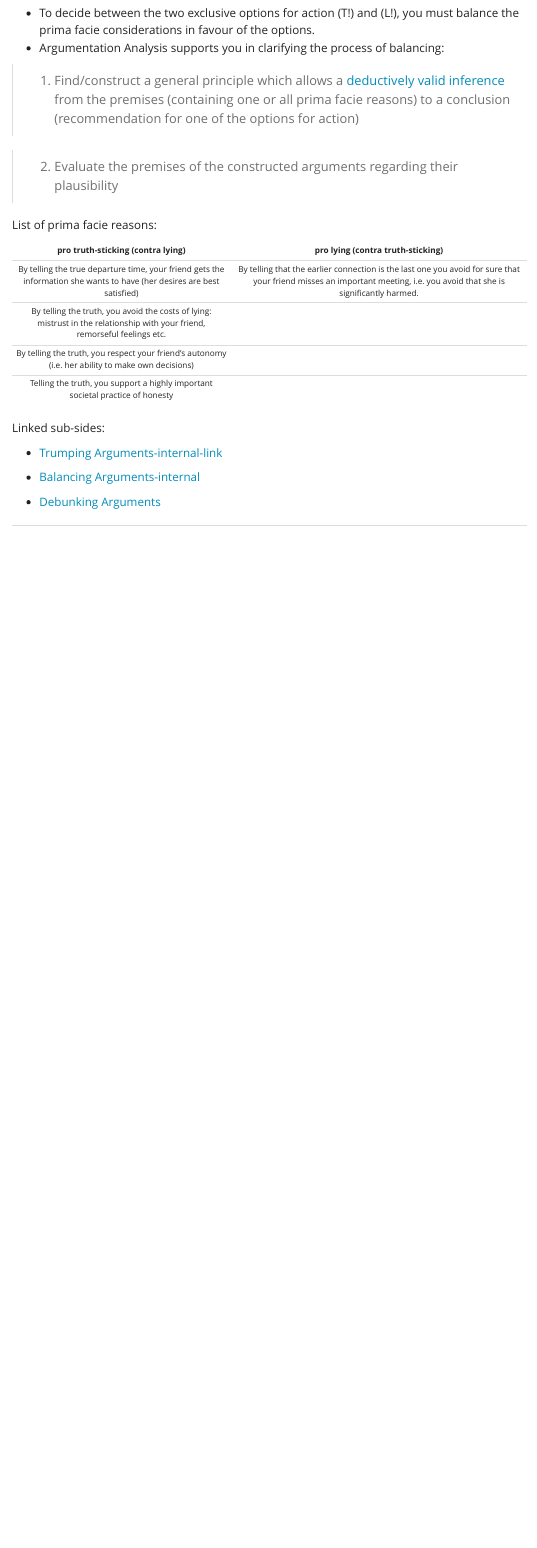
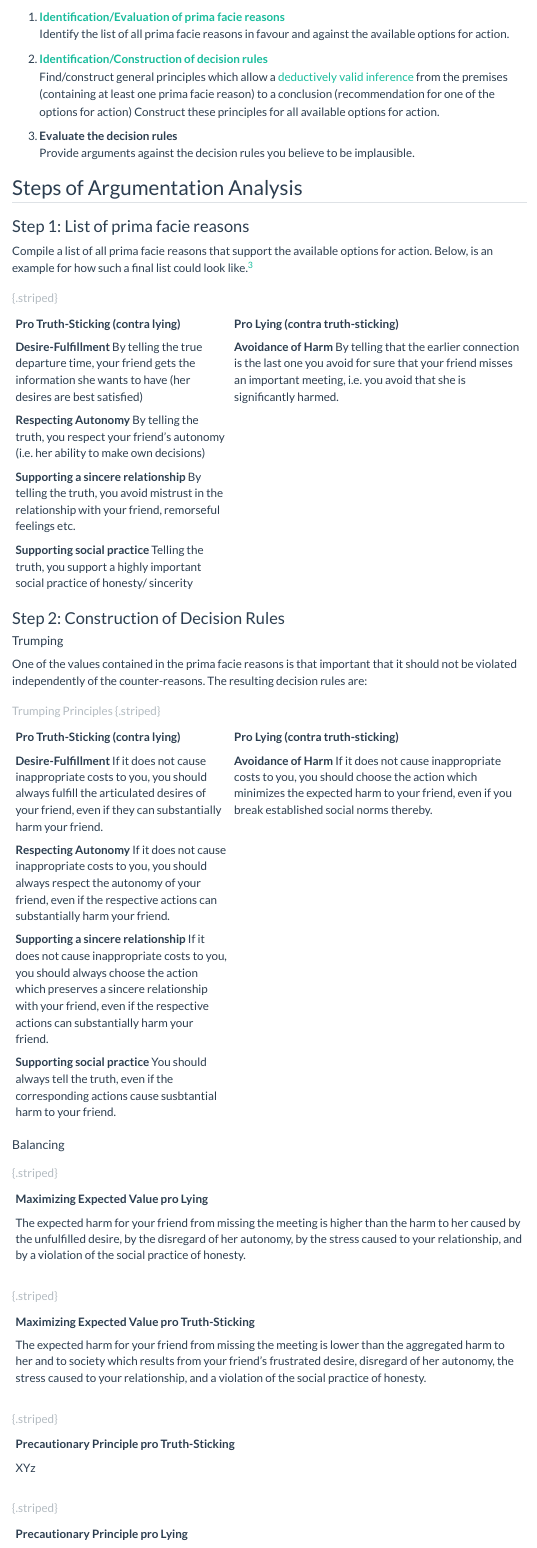
Before and after one commit to JenkaUbuntu/twon-website-mockup.github.io, a Quarto document (Arg-Anal-Method.qmd): the page in a window 1100 px wide, from 2980 px down before the commit and from 2590 px down after it. Rendered offline with R 4.5, knitr and Pandoc in place of Quarto, with nearby package versions; menus at the side of the page are left out; long lines of code are wrapped.

Commit message:
Lying-Example Refinement

```diff
--- a/Arg-Anal-Method.qmd
+++ b/Arg-Anal-Method.qmd
@@ -93 +102,6 @@ digraph G {
 
+1. [**Identification/Evaluation of prima facie reasons**](./Arg-Anal-Method.qmd#step-1-list-of-prima-facie-reasons) </br>
+  Identify the list of all prima facie reasons in favour and against the available options for action.
+2. [**Identification/Construction of decision rules**](./Arg-Anal-Method.qmd#step-2-construction-of-decision-rules) </br>
+  Find/construct general principles which allow a [deductively valid inference]() from the premises (containing at least one prima facie reason) to a conclusion  (recommendation for one of the options for action)
+  Construct these principles for all available options for action.
@@ -95,18 +108,52 @@ You are facing the following argumentatiive problem:
 
-* To decide between the two exclusive options for action (T!) and (L!), you must balance the prima facie considerations in favour of the options.
-* Argumentation Analysis supports you in clarifying the process of balancing:
+2. **Evaluate the decision rules** </br>
+  Provide arguments against the decision rules you believe to be implausible.
+
+## Steps of Argumentation Analysis
+
+### Step 1: List of prima facie reasons
+
+Compile a list of all prima facie reasons that support the available options for action. Below, is an example for how such a final list could look like.^[Compillation of the list as depicted below would usually require several steps </br> * one starts with collecting candidates for prima reasons in favour of all options for action; </br> * subsequently, one reflects on which of these candidates are genuine reasons and reduces the brainstormed list to a usually much reduced list of prima facie reasons.]
 
 
-> (1) Find/construct a general principle which allows a [deductively valid inference]()
-> from the premises (containing one or all prima facie reasons) to a conclusion  (recommendation for one of the options for action)
+| Pro Truth-Sticking (contra lying) | Pro Lying (contra truth-sticking) |
+|:---------------------------------------------------------------------------------------------------------------------------|:------------------------------------------------------------------------------------------------------------------------------------------------------------------------|
+| **Desire-Fulfillment** By telling the true departure time, your friend gets the information she wants to have (her desires are best satisfied)     | **Avoidance of Harm** By telling that the earlier connection is the last one you avoid for sure that your friend misses an important meeting, i.e. you avoid that she is significantly harmed. |
+| **Respecting Autonomy** By telling the truth, you respect your friend's autonomy (i.e. her ability to make own decisions) |  |
+| **Supporting a sincere relationship** By telling the truth, you avoid mistrust in the relationship with your friend, remorseful feelings etc. | |
+| **Supporting social practice** Telling the truth, you support a highly important social practice of honesty/ sincerity | |
+: {.striped}
 
-> (2) Evaluate the premises of the constructed arguments regarding their plausibility
+### Step 2: Construction of Decision Rules
 
-List of prima facie reasons:
+#### Trumping
 
-| pro truth-sticking (contra lying)                                                                                           | pro lying (contra truth-sticking)                                                                                                                                        |
-|:---------------------------------------------------------------------------------------------------------------------------:|:------------------------------------------------------------------------------------------------------------------------------------------------------------------------:|
-| By telling the true departure time, your friend gets the information she wants to have (her desires are best satisfied)     | By telling that the earlier connection is the last one you avoid for sure that your friend misses an important meeting, i.e. you avoid that she is significantly harmed. |
-| By telling the truth, you avoid the costs of lying: mistrust in the relationship with your friend, remorseful feelings etc. |                                                                                                                                                                          |
-| By telling the truth, you respect your friend's autonomy (i.e. her ability to make own decisions)                           |                                                                                                                                                                          |
-| Telling the truth, you support a highly important societal practice of honesty | |
+One of the values contained in the prima facie reasons is that important that it should not be violated independently of the counter-reasons. The resulting decision rules are:
+
+| Pro Truth-Sticking (contra lying) | Pro Lying (contra truth-sticking) |
+|:---------------------------------------------------------------------------------------------------------------------------|:------------------------------------------------------------------------------------------------------------------------------------------------------------------------|
+| **Desire-Fulfillment** If it does not cause inappropriate costs to you, you should always fulfill the articulated desires of your friend, even if they can substantially harm your friend. | **Avoidance of Harm**  If it does not cause inappropriate costs to you, you should choose the action which minimizes the expected harm to your friend, even if you break established social norms thereby. |
+| **Respecting Autonomy** If it does not cause inappropriate costs to you, you should always respect the autonomy of your friend, even if the respective actions can substantially harm your friend. |  |
+| **Supporting a sincere relationship** If it does not cause inappropriate costs to you, you should always choose the action which preserves a sincere relationship with your friend, even if the respective actions can substantially harm your friend. | |
+| **Supporting social practice** You should always tell the truth, even if the corresponding actions cause susbtantial harm to your friend. | |
+: Trumping Principles {.striped}
+
+
+#### Balancing
+
+| Maximizing Expected Value pro Lying |
+|:-----|
+| The expected harm for your friend from missing the meeting is higher than the harm to her caused by the unfulfilled desire, by the disregard of her autonomy, by the stress caused to your relationship, and by a violation of the social practice of honesty. |
+: {.striped}
+
+| Maximizing Expected Value pro Truth-Sticking |
+|:-----|
+| The expected harm for your friend from missing the meeting is lower  than the aggregated harm to her and to society which results from your friend's frustrated desire, disregard of her autonomy, the stress caused to your relationship, and a violation of the social practice of honesty. |
+: {.striped}
+
+| Precautionary Principle pro Truth-Sticking |
+|:-----|
+| XYz |
+: {.striped}
+
+| Precautionary Principle pro Lying |
--- a/_quarto.yml
+++ b/_quarto.yml
@@ -18,6 +18,8 @@ website:
 
 format:
   html:
-    theme: yeti
+    theme:
+      light: flatly
+      dark: darkly
     css: styles.css
     toc: true
```
Also changed, not shown: .quarto/idx/Arg-Anal-Method.qmd.json, .quarto/idx/Balancing-Principles.qmd.json, .quarto/idx/Trumping-Principles.qmd.json, .quarto/idx/about.qmd.json, .quarto/idx/index.qmd.json, docs/search.json, Arg-Anal-Method.qmd (19 more changed lines), 8 other files.
